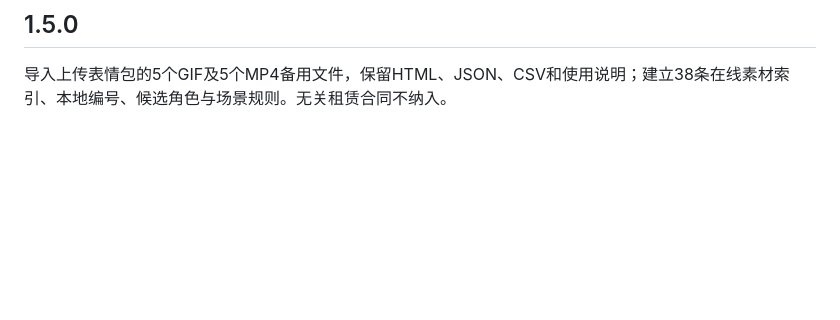
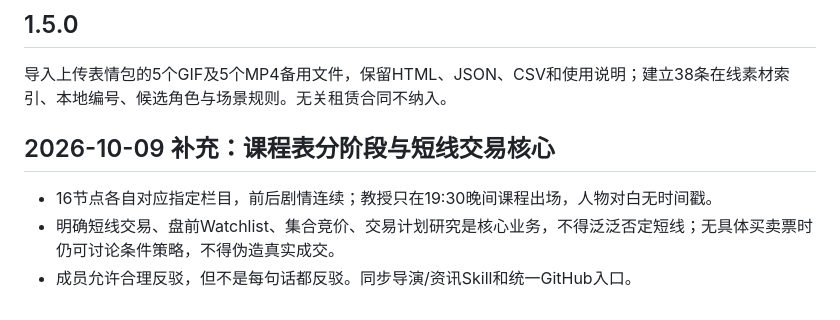
Before and after one commit to dalulu05168/-Skill, a Markdown page: CHANGELOG.md, the part around the change. Drawn GitHub-style; blank space fills up the shorter version.

Commit message:
docs: add verification gate for stage-aligned short-term trading scripts

```diff
--- a/CHANGELOG.md
+++ b/CHANGELOG.md
@@ -46,3 +46,8 @@
 ## 1.5.0
 
 导入上传表情包的5个GIF及5个MP4备用文件，保留HTML、JSON、CSV和使用说明；建立38条在线素材索引、本地编号、候选角色与场景规则。无关租赁合同不纳入。
+
+## 2026-10-09 补充：课程表分阶段与短线交易核心
+- 16节点各自对应指定栏目，前后剧情连续；教授只在19:30晚间课程出场，人物对白无时间戳。
+- 明确短线交易、盘前Watchlist、集合竞价、交易计划研究是核心业务，不得泛泛否定短线；无具体买卖票时仍可讨论条件策略，不得伪造真实成交。
+- 成员允许合理反驳，但不是每句话都反驳。同步导演/资讯Skill和统一GitHub入口。
```
